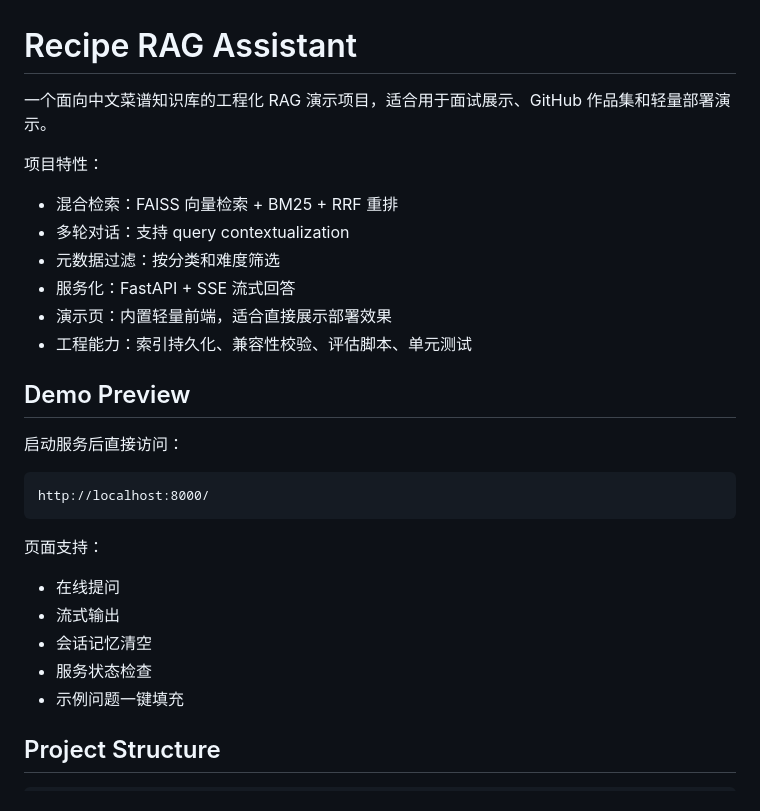
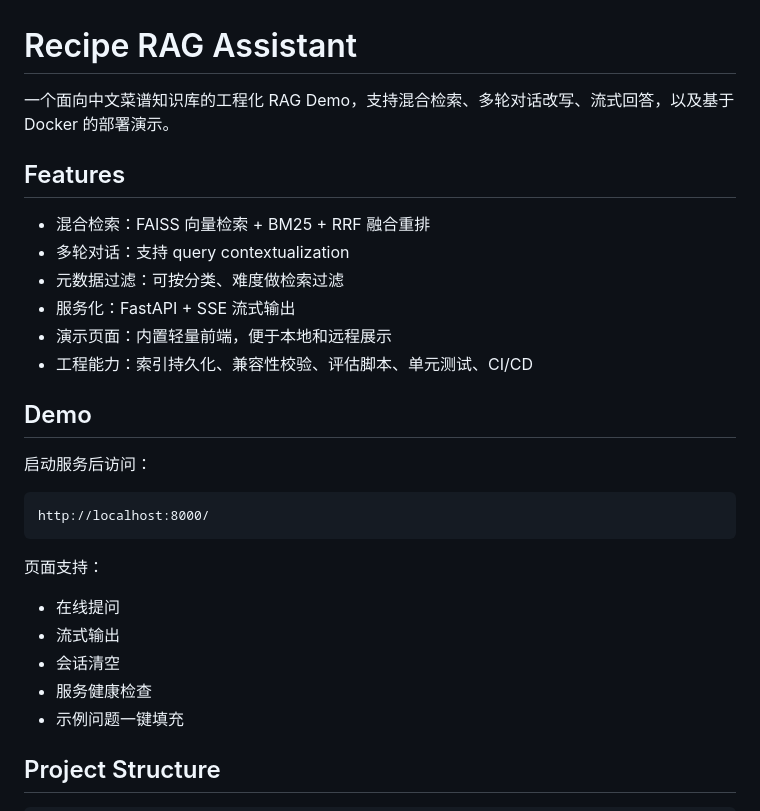
Before and after one commit to reny-g/recipe-rag-assistant, a Markdown page: README.md, the part around one of its changes. GitHub-like rendering.

````diff
--- a/README.md
+++ b/README.md
@@ -1,28 +1,30 @@
 # Recipe RAG Assistant
 
-一个面向中文菜谱知识库的工程化 RAG 演示项目，适合用于面试展示、GitHub 作品集和轻量部署演示。
+一个面向中文菜谱知识库的工程化 RAG Demo，支持混合检索、多轮对话改写、流式回答，以及基于 Docker 的部署演示。
 
-项目特性：
-- 混合检索：FAISS 向量检索 + BM25 + RRF 重排
+## Features
+
+- 混合检索：FAISS 向量检索 + BM25 + RRF 融合重排
 - 多轮对话：支持 query contextualization
-- 元数据过滤：按分类和难度筛选
-- 服务化：FastAPI + SSE 流式回答
-- 演示页：内置轻量前端，适合直接展示部署效果
-- 工程能力：索引持久化、兼容性校验、评估脚本、单元测试
+- 元数据过滤：可按分类、难度做检索过滤
+- 服务化：FastAPI + SSE 流式输出
+- 演示页面：内置轻量前端，便于本地和远程展示
+- 工程能力：索引持久化、兼容性校验、评估脚本、单元测试、CI/CD
 
-## Demo Preview
+## Demo
 
-启动服务后直接访问：
+启动服务后访问：
 
 ```text
 http://localhost:8000/
 ```
 
 页面支持：
+
 - 在线提问
 - 流式输出
-- 会话记忆清空
-- 服务状态检查
+- 会话清空
+- 服务健康检查
 - 示例问题一键填充
 
 ## Project Structure
````
Also changed, not shown: other parts of README.md (+12 -76 lines), docs/interview-notes.md (deleted, +0 -126 lines).
